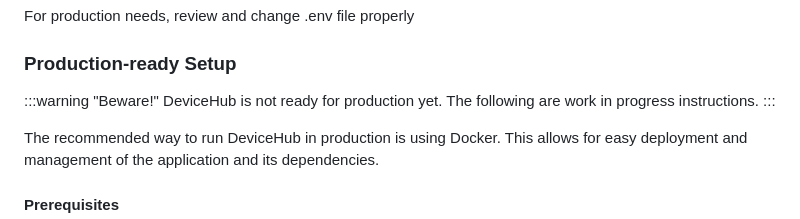
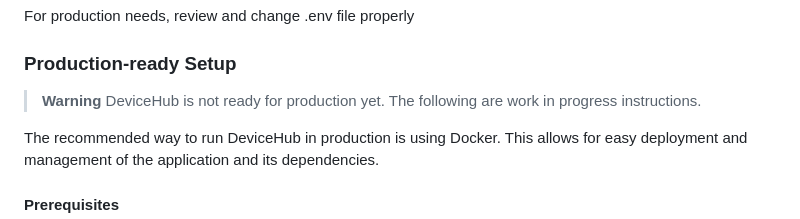
Before and after one commit to eReuse/devicehub-django, a Markdown page: README.md, the part around the change. Drawn GitHub-style.

```diff
--- a/README.md
+++ b/README.md
@@ -37,9 +37,9 @@ For production needs, review and change .env file properly
 
 ### Production-ready Setup
 
-:::warning "Beware!"
-    DeviceHub is not ready for production yet. The following are work in progress instructions.
-:::
+> **Warning**
+> DeviceHub is not ready for production yet. The following are work in progress instructions.
+
 
 The recommended way to run DeviceHub in production is using Docker. This allows for easy deployment and management of the application and its dependencies.
 
```
